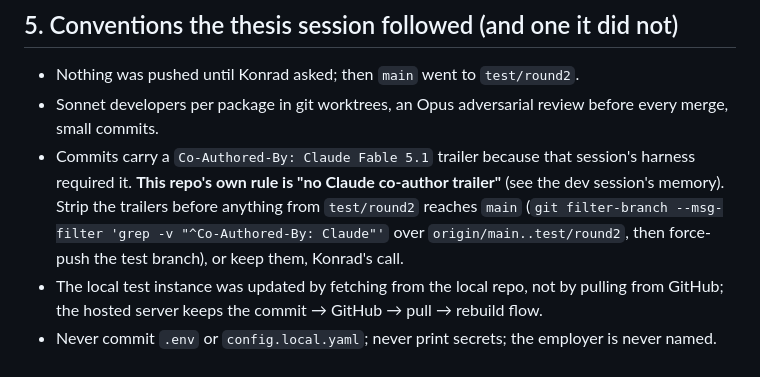
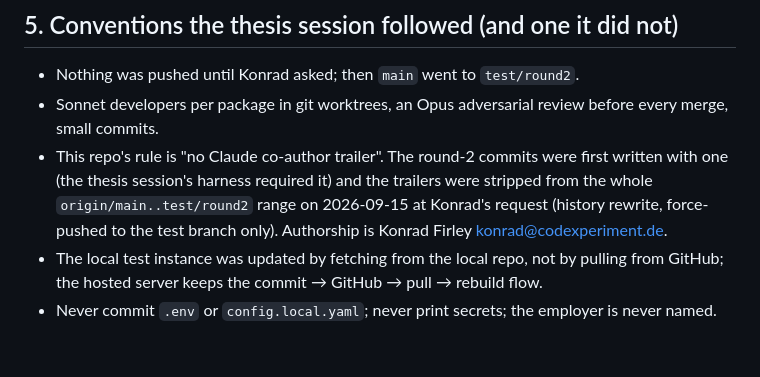
Before and after one commit to Lomikukus/buzzowl, a Markdown page: HANDOFF_ROUND2.md, the part around the change. Drawn GitHub-style.

Commit message:
Handoff: record that the co-author trailers were stripped

```diff
--- a/HANDOFF_ROUND2.md
+++ b/HANDOFF_ROUND2.md
@@ -96,12 +96,11 @@ reporting "no news".
 - Nothing was pushed until Konrad asked; then `main` went to `test/round2`.
 - Sonnet developers per package in git worktrees, an Opus adversarial review
   before every merge, small commits.
-- Commits carry a `Co-Authored-By: Claude Fable 5.1` trailer because that
-  session's harness required it. **This repo's own rule is "no Claude co-author
-  trailer"** (see the dev session's memory). Strip the trailers before anything
-  from `test/round2` reaches `main` (`git filter-branch --msg-filter 'grep -v
-  "^Co-Authored-By: Claude"'` over `origin/main..test/round2`, then force-push
-  the test branch), or keep them, Konrad's call.
+- This repo's rule is "no Claude co-author trailer". The round-2 commits were
+  first written with one (the thesis session's harness required it) and the
+  trailers were stripped from the whole `origin/main..test/round2` range on
+  2026-09-15 at Konrad's request (history rewrite, force-pushed to the test
+  branch only). Authorship is Konrad Firley <konrad@codexperiment.de>.
 - The local test instance was updated by fetching from the local repo, not by
   pulling from GitHub; the hosted server keeps the commit → GitHub → pull →
   rebuild flow.
```
